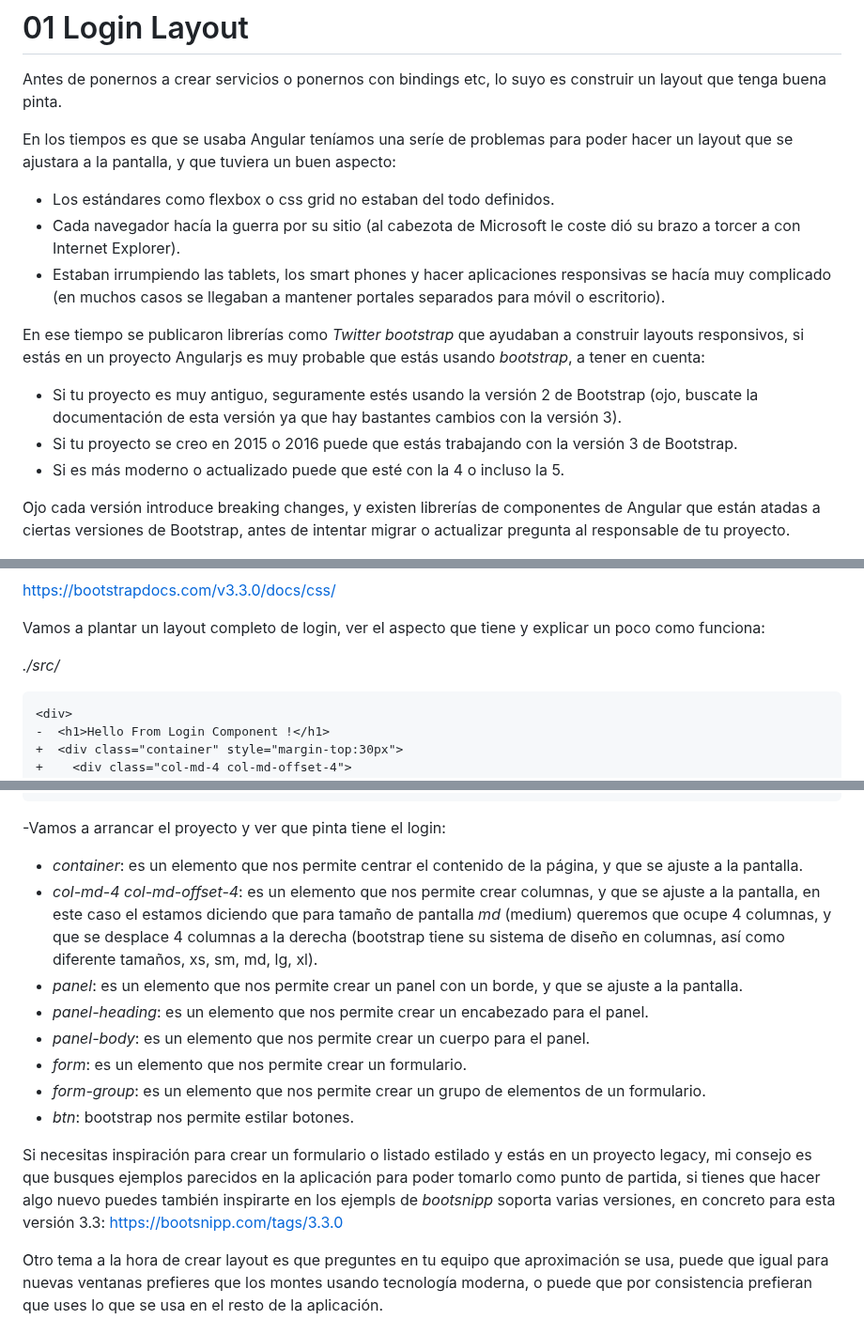
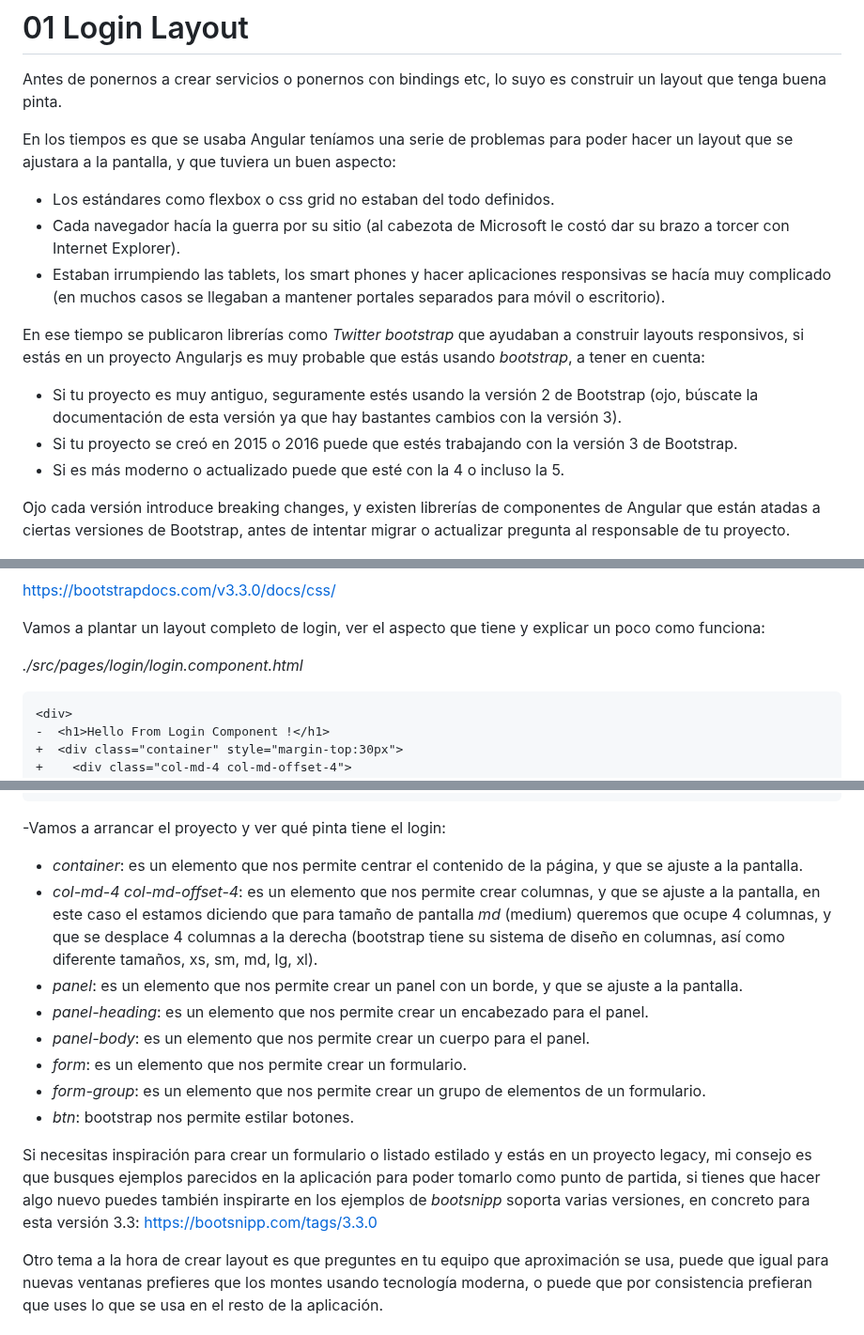
Before and after one commit to jzafralopez27/AngularJS-LemonCode, a Markdown page: demos/02-login-layout/Readme.md, 3 parts joined by grey strips. Shown at 94% size. GitHub-like rendering.

Commit message:
review readme

````diff
--- a/demos/02-login-layout/Readme.md
+++ b/demos/02-login-layout/Readme.md
@@ -2,16 +2,16 @@
 
 Antes de ponernos a crear servicios o ponernos con bindings etc, lo suyo es construir un layout que tenga buena pinta.
 
-En los tiempos es que se usaba Angular teníamos una seríe de problemas para poder hacer un layout que se ajustara a la pantalla, y que tuviera un buen aspecto:
+En los tiempos es que se usaba Angular teníamos una serie de problemas para poder hacer un layout que se ajustara a la pantalla, y que tuviera un buen aspecto:
 
 - Los estándares como flexbox o css grid no estaban del todo definidos.
-- Cada navegador hacía la guerra por su sitio (al cabezota de Microsoft le coste dió su brazo a torcer a con Internet Explorer).
+- Cada navegador hacía la guerra por su sitio (al cabezota de Microsoft le costó dar su brazo a torcer con Internet Explorer).
 - Estaban irrumpiendo las tablets, los smart phones y hacer aplicaciones responsivas se hacía muy complicado (en muchos casos se llegaban a mantener portales separados para móvil o escritorio).
 
 En ese tiempo se publicaron librerías como _Twitter bootstrap_ que ayudaban a construir layouts responsivos, si estás en un proyecto Angularjs es muy probable que estás usando _bootstrap_, a tener en cuenta:
 
-- Si tu proyecto es muy antiguo, seguramente estés usando la versión 2 de Bootstrap (ojo, buscate la documentación de esta versión ya que hay bastantes cambios con la versión 3).
-- Si tu proyecto se creo en 2015 o 2016 puede que estás trabajando con la versión 3 de Bootstrap.
+- Si tu proyecto es muy antiguo, seguramente estés usando la versión 2 de Bootstrap (ojo, búscate la documentación de esta versión ya que hay bastantes cambios con la versión 3).
+- Si tu proyecto se creó en 2015 o 2016 puede que estés trabajando con la versión 3 de Bootstrap.
 - Si es más moderno o actualizado puede que esté con la 4 o incluso la 5.
 
 Ojo cada versión introduce breaking changes, y existen librerías de componentes de Angular que están atadas a ciertas versiones de Bootstrap, antes de intentar migrar o actualizar pregunta al responsable de tu proyecto.
@@ -32,7 +32,7 @@ https://bootstrapdocs.com/v3.3.0/docs/css/
 
 Vamos a plantar un layout completo de login, ver el aspecto que tiene y explicar un poco como funciona:
 
-_./src/_
+_./src/pages/login/login.component.html_
 
 ```diff
 <div>
@@ -80,7 +80,7 @@ _./src/_
 </div>
 ```
 
--Vamos a arrancar el proyecto y ver que pinta tiene el login:
+-Vamos a arrancar el proyecto y ver qué pinta tiene el login:
 
 - _container_: es un elemento que nos permite centrar el contenido de la página, y que se ajuste a la pantalla.
 - _col-md-4 col-md-offset-4_: es un elemento que nos permite crear columnas, y que se ajuste a la pantalla, en este caso el estamos diciendo que para tamaño de pantalla _md_ (medium) queremos que ocupe 4 columnas, y que se desplace 4 columnas a la derecha (bootstrap tiene su sistema de diseño en columnas, así como diferente tamaños, xs, sm, md, lg, xl).
@@ -91,6 +91,6 @@ _./src/_
 - _form-group_: es un elemento que nos permite crear un grupo de elementos de un formulario.
 - _btn_: bootstrap nos permite estilar botones.
 
-Si necesitas inspiración para crear un formulario o listado estilado y estás en un proyecto legacy, mi consejo es que busques ejemplos parecidos en la aplicación para poder tomarlo como punto de partida, si tienes que hacer algo nuevo puedes también inspirarte en los ejempls de _bootsnipp_ soporta varias versiones, en concreto para esta versión 3.3: https://bootsnipp.com/tags/3.3.0
+Si necesitas inspiración para crear un formulario o listado estilado y estás en un proyecto legacy, mi consejo es que busques ejemplos parecidos en la aplicación para poder tomarlo como punto de partida, si tienes que hacer algo nuevo puedes también inspirarte en los ejemplos de _bootsnipp_ soporta varias versiones, en concreto para esta versión 3.3: https://bootsnipp.com/tags/3.3.0
 
 Otro tema a la hora de crear layout es que preguntes en tu equipo que aproximación se usa, puede que igual para nuevas ventanas prefieres que los montes usando tecnología moderna, o puede que por consistencia prefieran que uses lo que se usa en el resto de la aplicación.
````
